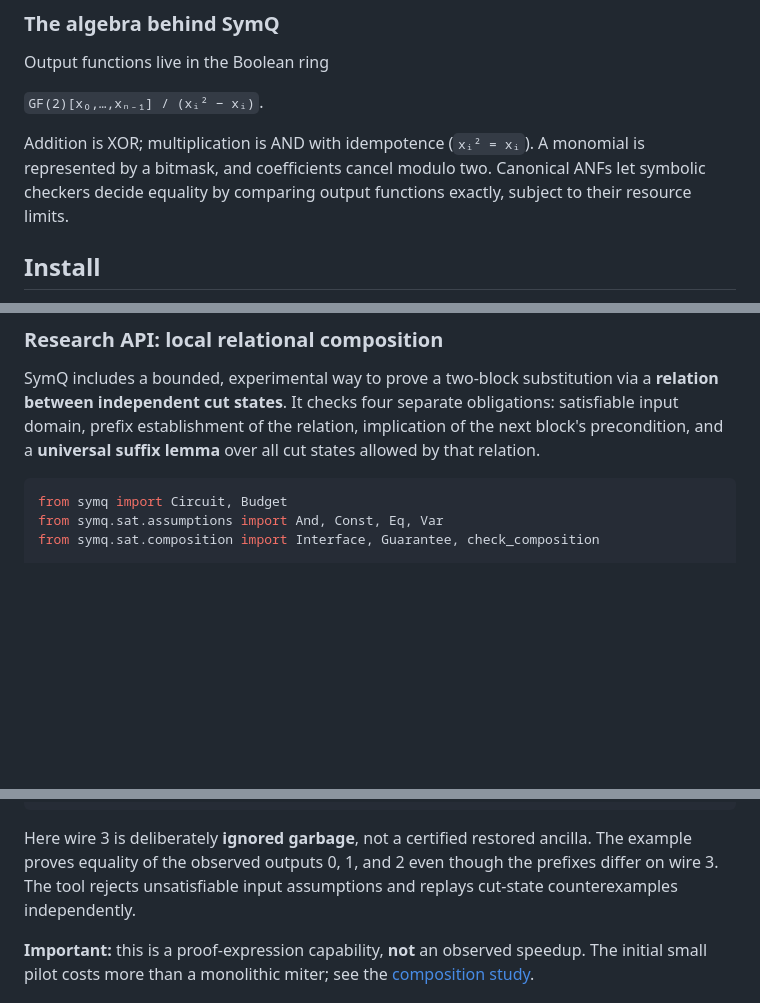
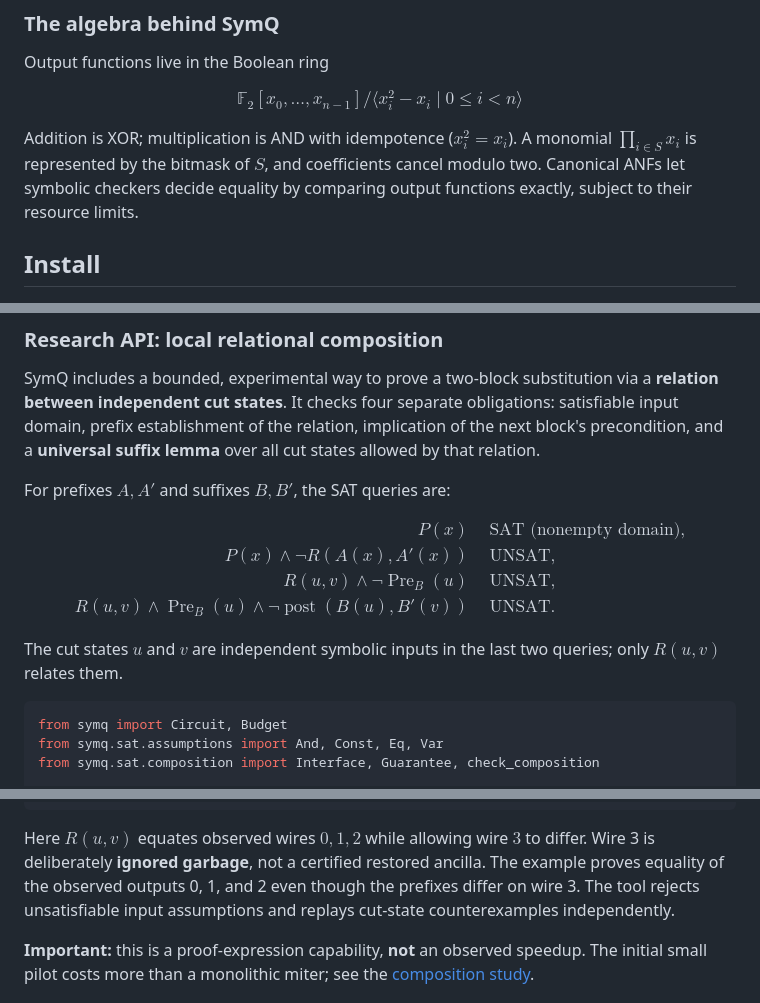
Before and after one commit to yoch/symq, a Markdown page: README.md, 3 parts joined by grey strips. GitHub-like rendering; blank space fills up the shorter version.

Commit message:
docs: use GitHub-native math for Boolean ring and composition proof

````diff
--- a/README.md
+++ b/README.md
@@ -27,9 +27,11 @@ Every supported reversible gate has controls first and target last. Wires and in
 
 Output functions live in the Boolean ring
 
-`GF(2)[x₀,…,xₙ₋₁] / (xᵢ² − xᵢ)`.
+$$
+\mathbb{F}_2[x_0,\ldots,x_{n-1}]\big/\langle x_i^2-x_i \mid 0\le i<n\rangle
+$$
 
-Addition is XOR; multiplication is AND with idempotence (`xᵢ² = xᵢ`). A monomial is represented by a bitmask, and coefficients cancel modulo two. Canonical ANFs let symbolic checkers decide equality by comparing output functions exactly, subject to their resource limits.
+Addition is XOR; multiplication is AND with idempotence ($x_i^2=x_i$). A monomial $\prod_{i\in S}x_i$ is represented by the bitmask of $S$, and coefficients cancel modulo two. Canonical ANFs let symbolic checkers decide equality by comparing output functions exactly, subject to their resource limits.
 
 ## Install
 
@@ -143,6 +145,19 @@ Unlike an `Algebra` backend, SAT produces a **decision**, not output ANFs. Insta
 
 SymQ includes a bounded, experimental way to prove a two-block substitution via a **relation between independent cut states**. It checks four separate obligations: satisfiable input domain, prefix establishment of the relation, implication of the next block's precondition, and a **universal suffix lemma** over all cut states allowed by that relation.
 
+For prefixes $A,A'$ and suffixes $B,B'$, the SAT queries are:
+
+$$
+\begin{aligned}
+P(x) & &&\text{SAT (nonempty domain)},\\
+P(x)\land\neg R(A(x),A'(x)) & &&\text{UNSAT},\\
+R(u,v)\land\neg\operatorname{Pre}_B(u) & &&\text{UNSAT},\\
+R(u,v)\land\operatorname{Pre}_B(u)\land\neg\operatorname{post}(B(u),B'(v)) & &&\text{UNSAT}.
+\end{aligned}
+$$
+
+The cut states $u$ and $v$ are independent symbolic inputs in the last two queries; only $R(u,v)$ relates them.
+
 ```python
 from symq import Circuit, Budget
 from symq.sat.assumptions import And, Const, Eq, Var
@@ -169,7 +184,7 @@ result = check_composition(
 assert result.accepted
 ```
 
-Here wire 3 is deliberately **ignored garbage**, not a certified restored ancilla. The example proves equality of the observed outputs 0, 1, and 2 even though the prefixes differ on wire 3. The tool rejects unsatisfiable input assumptions and replays cut-state counterexamples independently.
+Here $R(u,v)$ equates observed wires $0,1,2$ while allowing wire $3$ to differ. Wire 3 is deliberately **ignored garbage**, not a certified restored ancilla. The example proves equality of the observed outputs 0, 1, and 2 even though the prefixes differ on wire 3. The tool rejects unsatisfiable input assumptions and replays cut-state counterexamples independently.
 
 **Important:** this is a proof-expression capability, **not** an observed speedup. The initial small pilot costs more than a monolithic miter; see the [composition study](research/symq-v2/RELATIONAL.md).
 
````
